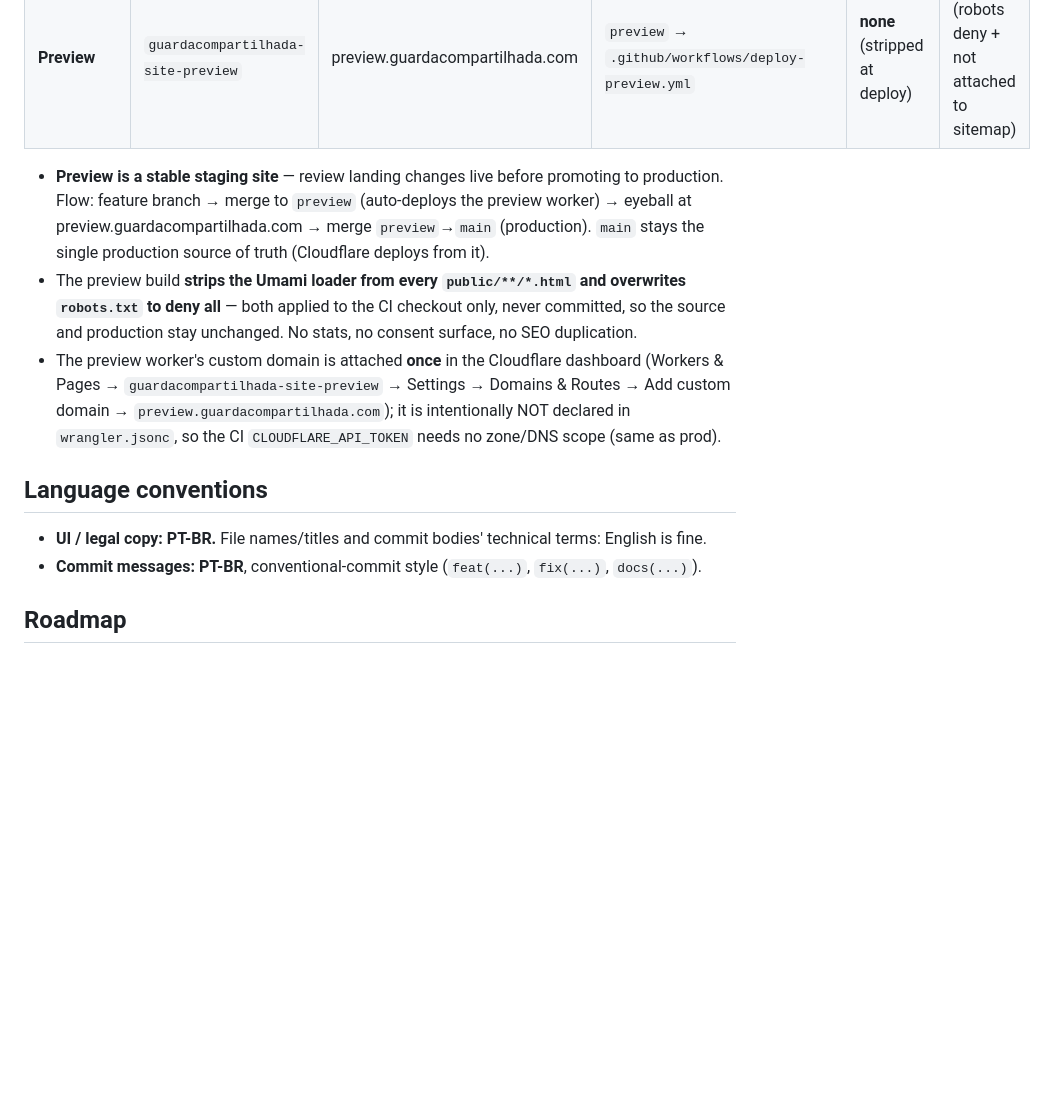
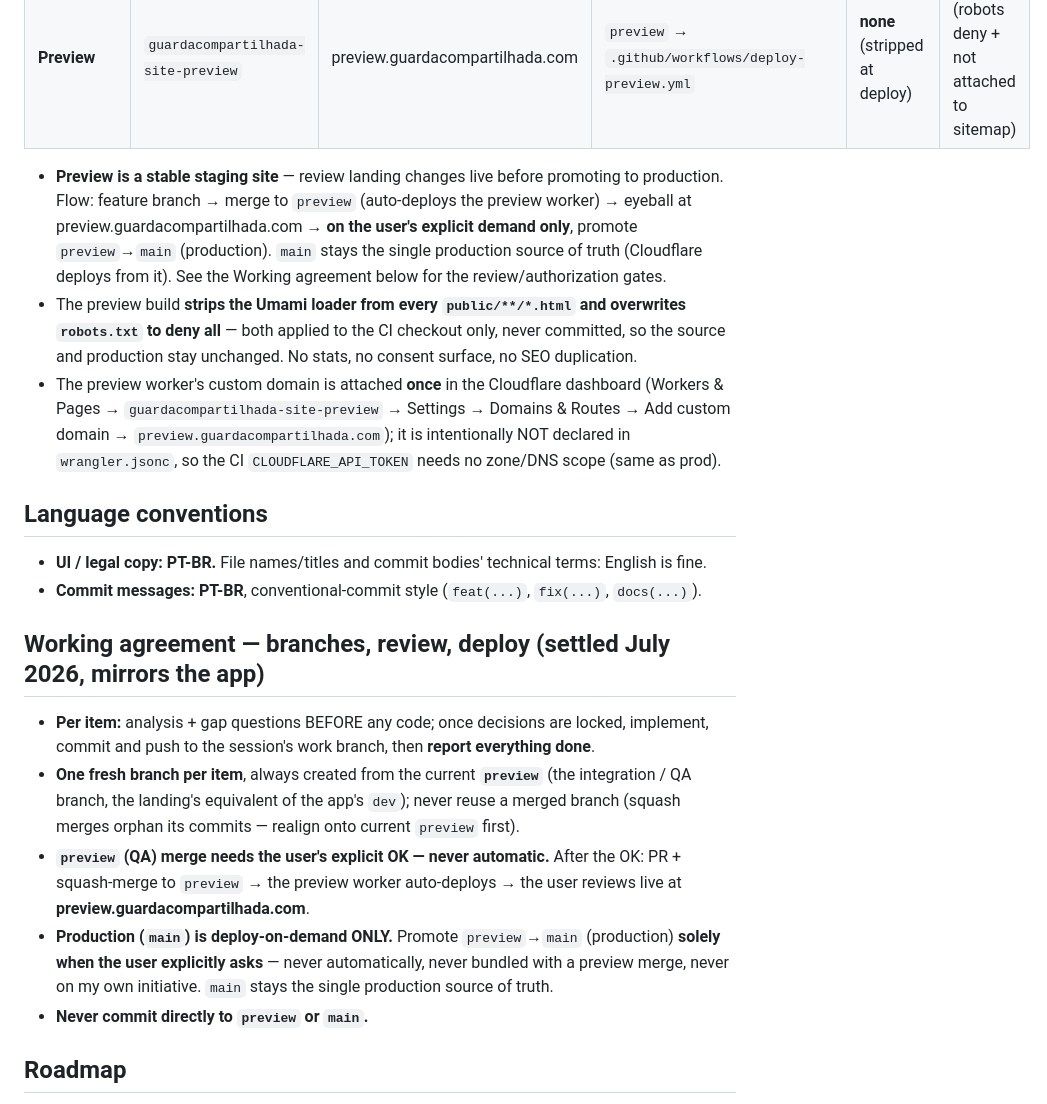
Before and after one commit to irineus/entrelares-site, a Markdown page: CLAUDE.md, the part around the change. Rendered like a GitHub page; blank space fills up the shorter version.

Commit message:
docs: registra acordo de branches/review/deploy da landing (espelha o app)
A pedido do product owner, formaliza no CLAUDE.md o mesmo acordo do app:
- um branch de trabalho por item, criado a partir de `preview` (QA da landing);
- merge para `preview` só com autorização explícita — nunca automático;
- deploy para produção (`main`) somente sob demanda explícita, jamais por
  iniciativa própria ou junto de um merge de preview;
- nunca commitar direto em `preview` ou `main`.

Also refina o bullet de fluxo em Environments para apontar a promoção
`preview`→`main` como on-demand.

Co-Authored-By: Claude Opus 4.8 <noreply@anthropic.com>
Claude-Session: https://claude.ai/code/session_01JpNVmcNR67BgkZw9XXszVk

```diff
--- a/CLAUDE.md
+++ b/CLAUDE.md
@@ -15,8 +15,9 @@ GitHub Actions. The application itself lives in the sibling repo **`SharedParent
 
 - **Preview is a stable staging site** — review landing changes live before promoting to
   production. Flow: feature branch → merge to `preview` (auto-deploys the preview worker) →
-  eyeball at preview.guardacompartilhada.com → merge `preview`→`main` (production). `main`
-  stays the single production source of truth (Cloudflare deploys from it).
+  eyeball at preview.guardacompartilhada.com → **on the user's explicit demand only**, promote
+  `preview`→`main` (production). `main` stays the single production source of truth (Cloudflare
+  deploys from it). See the Working agreement below for the review/authorization gates.
 - The preview build **strips the Umami loader from every `public/**/*.html` and overwrites
   `robots.txt` to deny all** — both applied to the CI checkout only, never committed, so the
   source and production stay unchanged. No stats, no consent surface, no SEO duplication.
@@ -28,6 +29,20 @@ GitHub Actions. The application itself lives in the sibling repo **`SharedParent
 ## Language conventions
 - **UI / legal copy: PT-BR.** File names/titles and commit bodies' technical terms: English is fine.
 - **Commit messages: PT-BR**, conventional-commit style (`feat(...)`, `fix(...)`, `docs(...)`).
+
+## Working agreement — branches, review, deploy (settled July 2026, mirrors the app)
+- **Per item:** analysis + gap questions BEFORE any code; once decisions are locked, implement,
+  commit and push to the session's work branch, then **report everything done**.
+- **One fresh branch per item**, always created from the current **`preview`** (the integration /
+  QA branch, the landing's equivalent of the app's `dev`); never reuse a merged branch (squash
+  merges orphan its commits — realign onto current `preview` first).
+- **`preview` (QA) merge needs the user's explicit OK — never automatic.** After the OK: PR +
+  squash-merge to `preview` → the preview worker auto-deploys → the user reviews live at
+  **preview.guardacompartilhada.com**.
+- **Production (`main`) is deploy-on-demand ONLY.** Promote `preview`→`main` (production)
+  **solely when the user explicitly asks** — never automatically, never bundled with a preview
+  merge, never on my own initiative. `main` stays the single production source of truth.
+- **Never commit directly to `preview` or `main`.**
 
 ## Roadmap
 - `ROADMAP.md` — the growth/conversion roadmap (L-01…L-12), companion to the app's Phase 6
```
